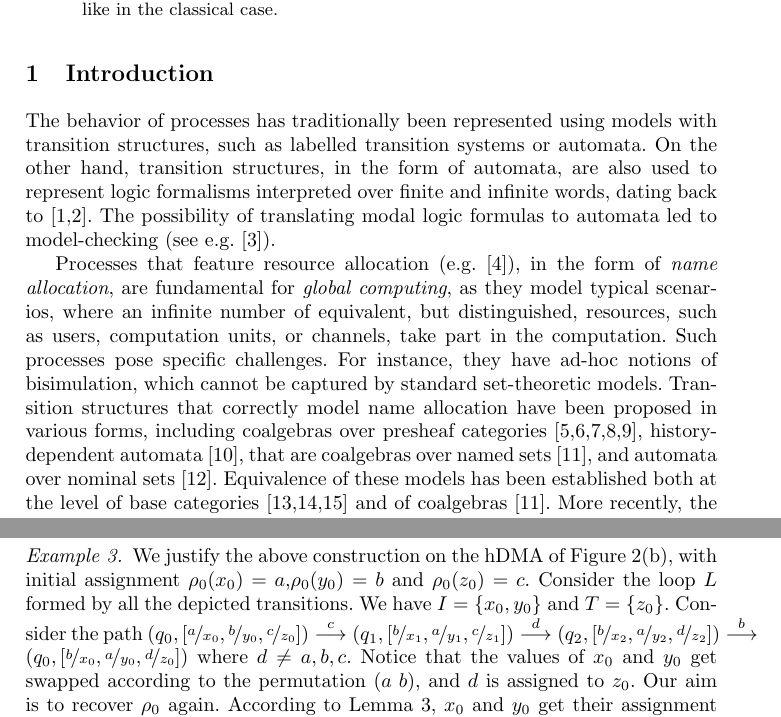
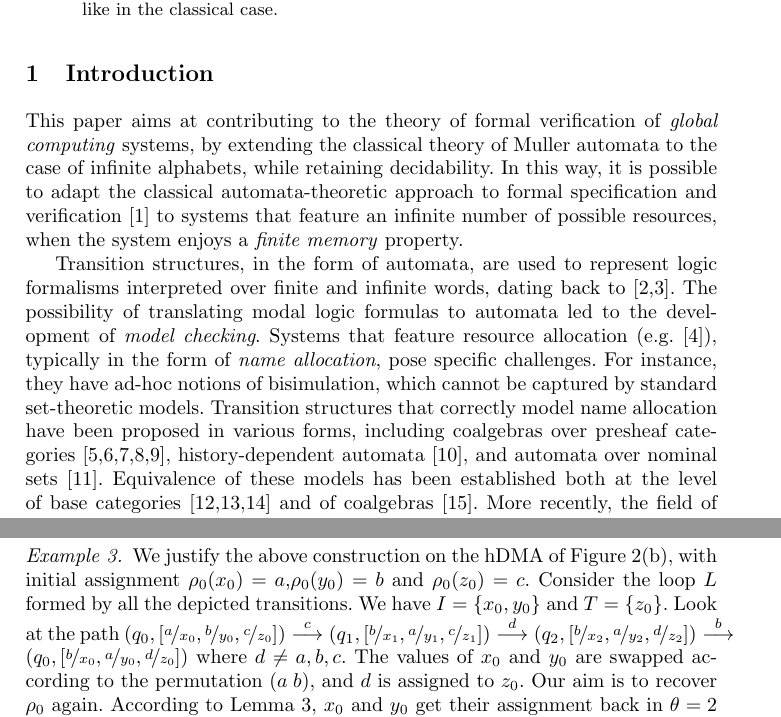
Before and after one commit to vincenzoml/hdma, a LaTeX thesis (ndma.tex, which reads introduction1.tex, up-words.tex): two parts of pages 1 and 13 of 21, joined at a grey line, cut so that both start at the same text. Compiled offline with pdfLaTeX.

Commit message:
beta release for TGC 2014

```diff
--- a/introduction1.tex
+++ b/introduction1.tex
@@ -4,19 +4,24 @@
 
 %\todo{Dire che la prova UP non è banale. Dire che finite representation allows for a very simple proof of decidability of emptiness}
 
-The behavior of processes has traditionally been represented using models with
-%represented using models that feature
-%forms of
-transition structures, such as labelled transition systems or automata.
-On the other hand, transition structures, in the form of automata, are also used to represent logic formalisms interpreted over finite and infinite words, dating back to \cite{Buchi60,Elgot61}. The possibility of translating modal logic formulas to automata led to model-checking (see e.g.\ \cite{ClarkeS01}).
+This paper aims at contributing to the theory of formal verification of \emph{global computing} systems, by extending the classical theory of Muller automata to the case of infinite alphabets, while retaining decidability. In this way, it is possible to adapt the classical automata-theoretic approach to formal specification and verification \cite{ClarkeS01} to systems that feature an infinite number of possible resources, when the system enjoys a \emph{finite memory} property.
+
+% The behavior of processes has traditionally been represented using models with
+% %represented using models that feature
+% %forms of
+% transition structures, such as labelled transition systems or automata.
+% On the other hand,
+Transition structures, in the form of automata, are used to represent logic formalisms interpreted over finite and infinite words, dating back to \cite{Buchi60,Elgot61}. The possibility of translating modal logic formulas to automata led to the development of \emph{model checking}.
 %On the other hand, automata are also used to characterize subsets of a set of models (e.g., finite or infinite words). In this sense, automata can be considered logic formulas. This is made clearer when observing that several modal logics enjoy a translation to automata.
-
-Processes that feature resource allocation (e.g.\ \cite{MilnerPW92}), in the form of \emph{name allocation}, are fundamental for \emph{global computing}, as they model typical scenarios, where an infinite number of equivalent, but distinguished, resources, such as users, computation units, or channels, take part in the computation. Such processes pose specific challenges. For instance, they have ad-hoc notions of bisimulation, which cannot be captured by standard set-theoretic models.
+%
+Systems that feature resource allocation (e.g.\ \cite{MilnerPW92}), typically in the form of \emph{name allocation}, %are fundamental for \emph{global computing}, as they model typical scenarios, where an infinite number of equivalent, but distinguished, resources, such as users, computation units, or channels, take part in the computation.
+%Such processes
+pose specific challenges. For instance, they have ad-hoc notions of bisimulation, which cannot be captured by standard set-theoretic models.
 %Process algebras such as the $\pi$-calculus \cite{MilnerPW92}, where \emph{names} represent resources, and \emph{name allocation} represent resource allocation, pose more challenges.
 %Processes that feature resource allocation, such as
 %the behavior of $\pi$-calculus agents \cite{MilnerPW92},
 %present more problems, exemplified by the definition of bisimilarity in the $\pi$-calculus itself.
-Transition structures that correctly model name allocation have been proposed in various forms, including coalgebras over presheaf categories \cite{FioreT01,BonchiBCG11,Miculan08,GhaniYV04,SammartinoM14}, history-dependent automata \cite{MontanariP05}, that are coalgebras over named sets \cite{CianciaM10}, and automata over nominal sets \cite{BojanczykKL11}. Equivalence of these models has been established both at the level of base categories \cite{GadducciMM06,FioreS06,CianciaKM10} and of coalgebras \cite{CianciaM10}. More recently, the field of \emph{nominal automata} has essentially used the same structures, no longer as semantic models, but rather as acceptors of languages of finite words (see e.g., \cite{Tze11,KST12,GC11,BojanczykKL11}). In particular, the obtained languages are based on infinite alphabets, but still enjoy finite memory (in fact, the well known \emph{register automata} of Francez and Kaminski can be regarded as nominal automata, see \cite{BojanczykKL11}).
+Transition structures that correctly model name allocation have been proposed in various forms, including coalgebras over presheaf categories \cite{FioreT01,BonchiBCG11,Miculan08,GhaniYV04,SammartinoM14}, history-dependent automata \cite{MontanariP05}, and automata over nominal sets \cite{BojanczykKL11}. Equivalence of these models has been established both at the level of base categories \cite{GadducciMM06,FioreS06,CianciaKM10} and of coalgebras \cite{CianciaM10}. More recently, the field of \emph{nominal automata} has essentially used the same structures, no longer as semantic models, but rather as acceptors of languages of finite words (see e.g., \cite{Tze11,KST12,GC11,BojanczykKL11}). In particular, the obtained languages are based on infinite alphabets, but still enjoy finite memory (in fact, the well known \emph{register automata} of Francez and Kaminski can be regarded as nominal automata, see \cite{BojanczykKL11}).
 
 
 The case of infinite words over nominal alphabets is more problematic, as an infinite word over an infinite alphabet is generally not \emph{finitely supported}.\footnote{The notion of finite support comes from the theory of nominal sets, and will be clarified in the paper.} Consider a machine that reads any symbol from an infinite, countable alphabet, and never stores it. Clearly, such a machine has finite (empty) memory. The set of its traces is simply described as the set of all infinite words over the alphabet. However, in the language we have various species of words. Some of them are finitely supported, e.g.\ words that consist of the infinite repetition of a finite word. Some others are not finitely supported, such as the word enumerating all the symbols of the alphabet. Such words lay inherently out of the realm of nominal sets. However, the existence of these words does not give to the language infinite memory. More precisely,  words without finite support can not be ``singled out'' by a finite memory machine; if a machine accepts one of those, then it will accept infinitely many others, including finitely supported words.
--- a/up-words.tex
+++ b/up-words.tex
@@ -124,8 +124,7 @@ $	(p_0, \rrho_0) \TrP{v_0}{L} (p_0, \rrho_1) \TrP{v_1}{L} \cdots \TrP{v_n}{L} (p
 %\caption{\label{fig:upwords-ex} An example automaton. Some transitions are not shown: they are all assumed to end up in a sink state without registers.}
 %\end{figure}
 
-\begin{example} We justify the above construction on the \hdma{} of \cref{fig:upwords-ex}, with initial assignment $\rho_0(x_0) = a$,$\rho_0(y_0) = b$ and $\rho_0(z_0) = c$. Consider the loop $L$ formed by all the depicted transitions.
-We have $I = \{x_0,y_0\}$ and $T = \{z_0\}$. Consider the path
+\begin{example} We justify the above construction on the \hdma{} of \cref{fig:upwords-ex}, with initial assignment $\rho_0(x_0) = a$,$\rho_0(y_0) = b$ and $\rho_0(z_0) = c$. Consider the loop $L$ formed by all the depicted transitions. We have $I = \{x_0,y_0\}$ and $T = \{z_0\}$. Look at the path
 %\begin{align*}
 $	(q_0,[\subs{a}{x_0},\subs{b}{y_0},\subs{c}{z_0}]) \tr{c} (q_1,[\subs{b}{x_1},\subs{a}{y_1},\subs{c}{z_1}]) \tr{d} (q_2,[\subs{b}{x_2},\subs{a}{y_2},\subs{d}{z_2}])
 	\tr{b} (q_0,[\subs{b}{x_0},\subs{a}{y_0},\subs{d}{z_0}])$
@@ -135,7 +134,7 @@ $	(q_0,[\subs{a}{x_0},\subs{b}{y_0},\subs{c}{z_0}]) \tr{c} (q_1,[\subs{b}{x_1},\
 % 	(q_0,[\subs{a}{x_0},\subs{b}{y_0},\subs{c}{z_0}]) \tr{c} (q_1,[\subs{b}{x_1},\subs{a}{y_1},\subs{c}{z_1}]) &\tr{d} (q_2,[\subs{b}{x_2},\subs{a}{y_2},\subs{d}{z_2}]) \\
 % 	&\tr{b} (q_0,[\subs{b}{x_0},\subs{a}{y_0},\subs{d}{z_0}])
 % \end{align*}
-where $d \neq a,b,c$. Notice that the values of $x_0$ and $y_0$ get swapped according to the permutation $(a \; b)$, and $d$ is assigned to $z_0$. Our aim is to recover $\rho_0$ again. According to \cref{lem:idI}, $x_0$ and $y_0$ get their assignment back in $\theta = 2$ traversals of $L$ (in fact $(a\; b)^2 = (a\; b)$). As for $z_0$, its assignment is established in the second transition, but $c$ should not have been assigned to any register of $q_1$ in order for it to be consumed during this transition. This is where \cref{lem:forgetT} comes into play: it says that in at least $\epsilon = 1$ traversals of $L$ the name $c$ is discarded. This is exactly what happens in the path shown above. Then we can assign $c$ to $z_0$ in another $\zeta = 1$ traversal of $L$, according to \cref{lem:initT}. Since $\epsilon + \zeta  = \theta = 2$, traversing $L$ twice is enough (e.g., consider the path $cdbdca$).
+where $d \neq a,b,c$. The values of $x_0$ and $y_0$ are swapped according to the permutation $(a \; b)$, and $d$ is assigned to $z_0$. Our aim is to recover $\rho_0$ again. According to \cref{lem:idI}, $x_0$ and $y_0$ get their assignment back in $\theta = 2$ traversals of $L$ (in fact $(a\; b)^2 = (a\; b)$). As for $z_0$, its assignment is established in the second transition, but $c$ should not have been assigned to any register of $q_1$ in order for it to be consumed during this transition. This is where \cref{lem:forgetT} comes into play: it says that in at least $\epsilon = 1$ traversals of $L$ the name $c$ is discarded. This is exactly what happens in the path shown above. Then we can assign $c$ to $z_0$ in another $\zeta = 1$ traversal of $L$, according to \cref{lem:initT}. Since $\epsilon + \zeta  = \theta = 2$, traversing $L$ twice is enough (e.g., consider the path $cdbdca$).
 \end{example}
 %
 \noindent Finally we introduce the main results of this section.
```
Also changed, not shown: example.tex (+10 -7 lines), languages.tex (+3 -4 lines).
